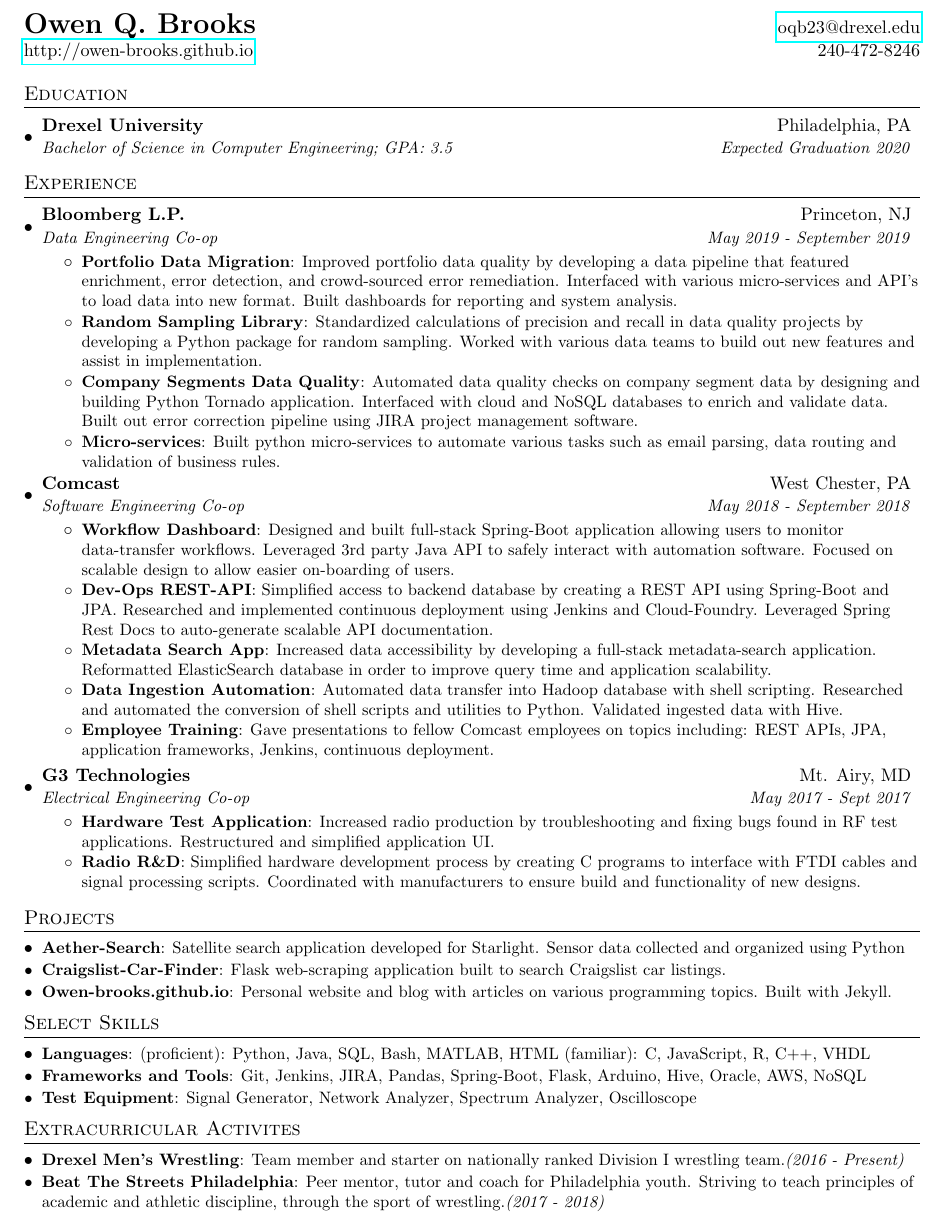
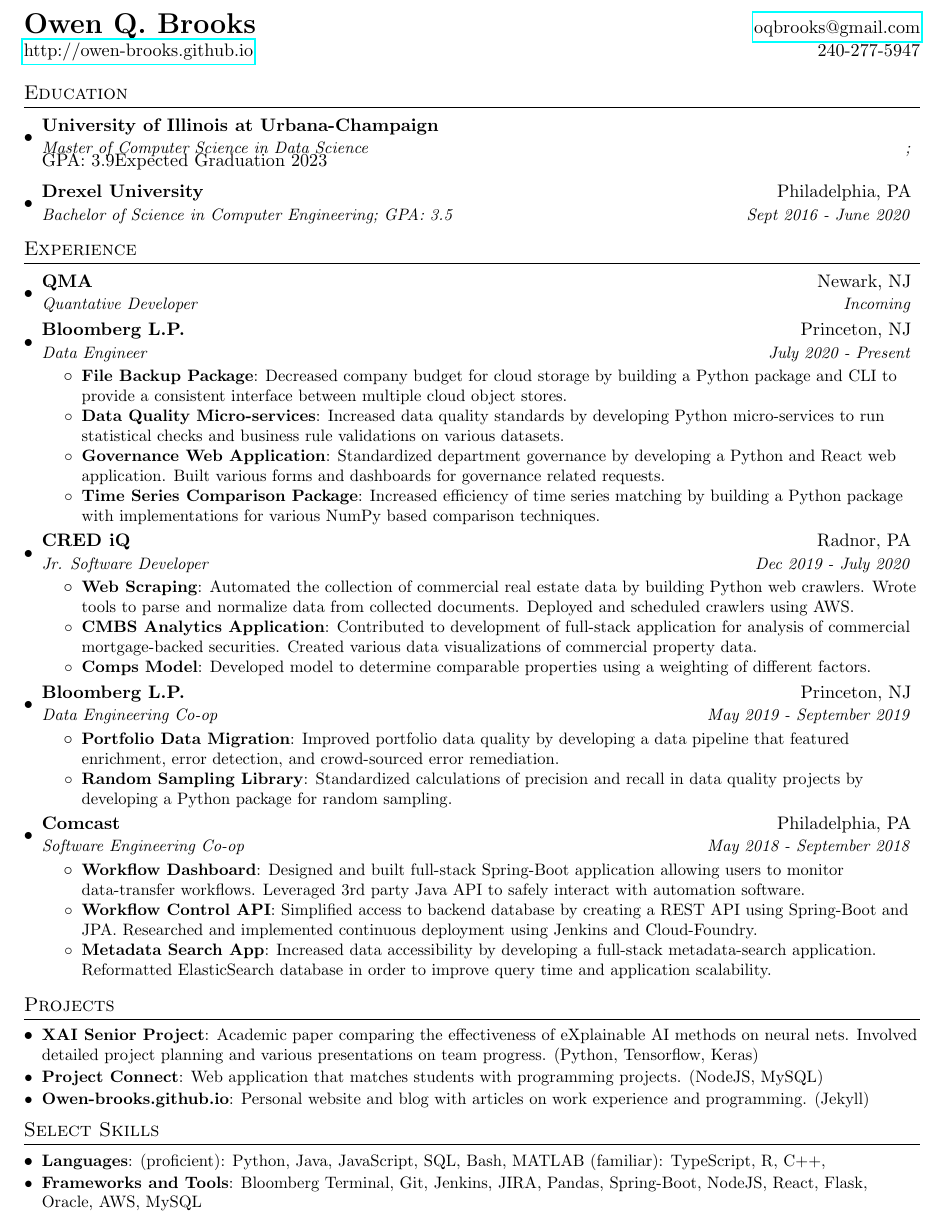
Before and after one commit to owen-brooks/my-resume, a LaTeX CV (OwenBrooks-CV.tex): part of the page, cut so that both start at the same text. Compiled offline with pdfLaTeX.

Commit message:
fix resume

```diff
--- a/OwenBrooks-CV.tex
+++ b/OwenBrooks-CV.tex
@@ -73,8 +73,8 @@
 
 %----------HEADING-----------------
 \begin{tabular*}{\textwidth}{l@{\extracolsep{\fill}}r}
-  \textbf{\LARGE Owen Q. Brooks} & \href{mailto:oqb23@drexel.edu}{oqb23@drexel.edu} \\%\faEnvelopeO\\
-  \href{https://owen-brooks.github.io}{http://owen-brooks.github.io} & 240-472-8246 \\%\faPhone\\
+  \textbf{\LARGE Owen Q. Brooks} & \href{mailto:oqbrooks@gmail.com}{oqbrooks@gmail.com} \\%\faEnvelopeO\\
+  \href{https://owen-brooks.github.io}{http://owen-brooks.github.io} & 240-277-5947 \\%\faPhone\\
 
 \end{tabular*}
 
@@ -82,9 +82,12 @@
 %-----------EDUCATION-----------------
 \section{Education}
   \resumeSubHeadingListStart
+  \resumeSubheading
+      {University of Illinois at Urbana-Champaign}{}
+      {Master of Computer Science in Data Science};  GPA: 3.9{Expected Graduation 2023}
     \resumeSubheading
       {Drexel University}{Philadelphia, PA}
-      {Bachelor of Science in Computer Engineering;  GPA: 3.5}{Expected Graduation 2020}
+      {Bachelor of Science in Computer Engineering;  GPA: 3.5}{Sept 2016 - June 2020}
   \resumeSubHeadingListEnd
 
 
@@ -92,55 +95,73 @@
 \section{Experience}
   \resumeSubHeadingListStart
 
+  \resumeSubheading
+     {QMA}{Newark, NJ}
+      {Quantative Developer}{Incoming}
+
+
+
+  \resumeSubheading
+     {Bloomberg L.P.}{Princeton, NJ}
+      {Data Engineer}{July 2020 - Present}
+      \resumeItemListStart
+      \resumeItem{File Backup Package}
+          {Decreased company budget for cloud storage by building a Python package and CLI to provide a consistent interface between multiple cloud object stores.}
+          \resumeItem{Data Quality Micro-services}
+         {Increased data quality standards by developing Python micro-services to run statistical checks and business rule validations on various datasets.}
+          \resumeItem{Governance Web Application}
+         {Standardized department governance by developing a Python and React web application. Built various forms and dashboards for governance related requests.}
+        \resumeItem{Time Series Comparison Package}
+         {Increased efficiency of time series matching by building a Python package with implementations for various NumPy based comparison techniques.}
+      \resumeItemListEnd
+
+
+
+
+  \resumeSubheading
+      {CRED iQ}{Radnor, PA}
+      {Jr. Software Developer}{Dec 2019 - July 2020}
+      \resumeItemListStart
+      \resumeItem{Web Scraping}
+          {Automated the collection of commercial real estate data by building Python web crawlers. Wrote tools to parse and normalize data from collected documents. Deployed and scheduled crawlers using AWS.}
+          \resumeItem{CMBS Analytics Application}
+          {Contributed to development of full-stack application for analysis of commercial mortgage-backed securities. Created various data visualizations of commercial property data.}
+          \resumeItem{Comps Model}
+          {Developed model to determine comparable properties using a weighting of different factors.}
+
+
+      \resumeItemListEnd
+
 	\resumeSubheading
       {Bloomberg L.P.}{Princeton, NJ}
       {Data Engineering Co-op}{May 2019 - September 2019}
             \resumeItemListStart
       \resumeItem{Portfolio Data Migration}
-          {Improved portfolio data quality by developing a data pipeline that featured enrichment, error detection, and crowd-sourced error remediation. Interfaced with various micro-services and API's to load data into new format. Built dashboards for reporting and system analysis.}
+          {Improved portfolio data quality by developing a data pipeline that featured enrichment, error detection, and crowd-sourced error remediation.}
 
         \resumeItem{Random Sampling Library}
-         {Standardized calculations of precision and recall in data quality projects by developing a Python package for random sampling. Worked with various data teams to build out new features and assist in implementation.
-          }
-          \resumeItem{Company Segments Data Quality}
-          {Automated data quality checks on company segment data by designing and building Python Tornado application. Interfaced with cloud and NoSQL databases to enrich and validate data. Built out error correction pipeline using JIRA project management software. }
+         {Standardized calculations of precision and recall in data quality projects by developing a Python package for random sampling. }
 
-          \resumeItem{Micro-services}
-          {Built python micro-services to automate various tasks such as email parsing, data routing and validation of business rules. }
       \resumeItemListEnd
 
+
+
     \resumeSubheading
-      {Comcast}{West Chester, PA}
+      {Comcast}{Philadelphia, PA}
       {Software Engineering Co-op}{May 2018 - September 2018}
       \resumeItemListStart
       \resumeItem{Workflow Dashboard}
-          {Designed and built full-stack Spring-Boot application allowing users to monitor data-transfer workflows. Leveraged 3rd party Java API to safely interact with automation software. Focused on scalable design to allow easier on-boarding of users.}
+          {Designed and built full-stack Spring-Boot application allowing users to monitor data-transfer workflows. Leveraged 3rd party Java API to safely interact with automation software.}
 
-        \resumeItem{Dev-Ops REST-API}
-          {Simplified access to backend database by creating a REST API using Spring-Boot and JPA. Researched and implemented continuous deployment using Jenkins and Cloud-Foundry. Leveraged Spring Rest Docs to auto-generate scalable API documentation.
+        \resumeItem{Workflow Control API}
+          {Simplified access to backend database by creating a REST API using Spring-Boot and JPA. Researched and implemented continuous deployment using Jenkins and Cloud-Foundry.
           }
           \resumeItem{Metadata Search App}
           {Increased data accessibility by developing a full-stack metadata-search application. Reformatted ElasticSearch database in order to improve query time and application scalability. }
-
-          \resumeItem{Data Ingestion Automation}
-          {Automated data transfer into Hadoop database with shell scripting. Researched and automated the conversion of shell scripts and utilities to Python. Validated ingested data with Hive.}
-
-        \resumeItem{Employee Training}
-          {Gave presentations to fellow Comcast employees on topics including: REST APIs, JPA, application frameworks, Jenkins, continuous deployment.}
       \resumeItemListEnd
 
 
-    \resumeSubheading
-      {G3 Technologies}{Mt. Airy, MD}
-      {Electrical Engineering Co-op}{May 2017 - Sept 2017}
-      \resumeItemListStart
-      \resumeItem{Hardware Test Application}
-          {Increased radio production by troubleshooting and fixing bugs found in RF test applications. Restructured and simplified application UI. }
 
-        \resumeItem{Radio R\&D}
-          {Simplified hardware development process by creating C programs to interface with FTDI cables and signal processing scripts. Coordinated with manufacturers to ensure build and functionality of new designs.}
-
-      \resumeItemListEnd
 
 
   \resumeSubHeadingListEnd
@@ -150,12 +171,13 @@
 \section{Projects}
   \resumeSubHeadingListStart
 
-      \resumeSubItem{Aether-Search}
-      {Satellite search application developed for Starlight. Sensor data collected and organized using Python}
-    \resumeSubItem{Craigslist-Car-Finder}
-      {Flask web-scraping application built to search Craigslist car listings.}
+
+      \resumeSubItem{XAI Senior Project}
+      {Academic paper comparing the effectiveness of eXplainable AI methods on neural nets. Involved detailed project planning and various presentations on team progress. (Python, Tensorflow, Keras) }
+       \resumeSubItem{Project Connect}
+      {Web application that matches students with programming projects. (NodeJS, MySQL)}
       \resumeSubItem{Owen-brooks.github.io}
-      {Personal website and blog with articles on various programming topics. Built with Jekyll.}
+      {Personal website and blog with articles on work experience and programming. (Jekyll)}
 
 
 
@@ -168,21 +190,12 @@
 \section{Select Skills}
   \resumeSubHeadingListStart
   \resumeSubItem{Languages}
-      {(proficient): Python, Java, SQL, Bash, MATLAB, HTML (familiar): C, JavaScript, R,  C++, VHDL}
+      {(proficient): Python, Java, JavaScript, SQL, Bash, MATLAB (familiar): TypeScript, R,  C++,}
     \resumeSubItem{Frameworks and Tools}
-      {Git, Jenkins, JIRA, Pandas, Spring-Boot, Flask, Arduino, Hive, Oracle, AWS, NoSQL}
-    \resumeSubItem{Test Equipment}
-      {Signal Generator, Network Analyzer, Spectrum Analyzer, Oscilloscope}
+      {Bloomberg Terminal, Git, Jenkins, JIRA, Pandas, Spring-Boot, NodeJS, React, Flask, Oracle, AWS, MySQL}
   \resumeSubHeadingListEnd
 
-%-----------extracurricular-----------------
-\section{Extracurricular Activites}
-  \resumeSubHeadingListStart
-    \resumeSubItem{Drexel Men's Wrestling}
-      {Team member and starter on nationally ranked Division I wrestling team.\textit{(2016 - Present)}}
-    \resumeSubItem{Beat The Streets Philadelphia}
-      {Peer mentor, tutor and coach for Philadelphia youth. Striving to teach principles of academic and athletic discipline, through the sport of wrestling.\textit{(2017 - 2018)}}
-  \resumeSubHeadingListEnd
+
 
 %-------------------------------------------
 \end{document}
```
Also changed, not shown: OwenBrooks-CV.pdf, obrooks_cover.pdf (added), 1 other file.
